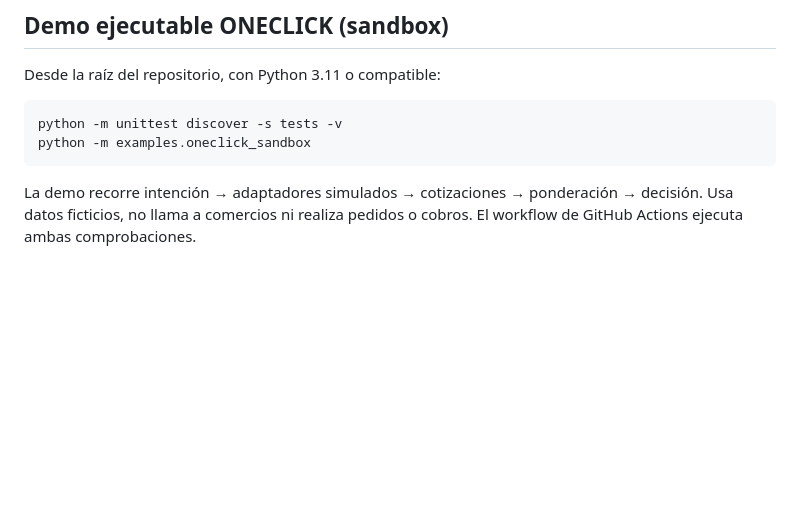
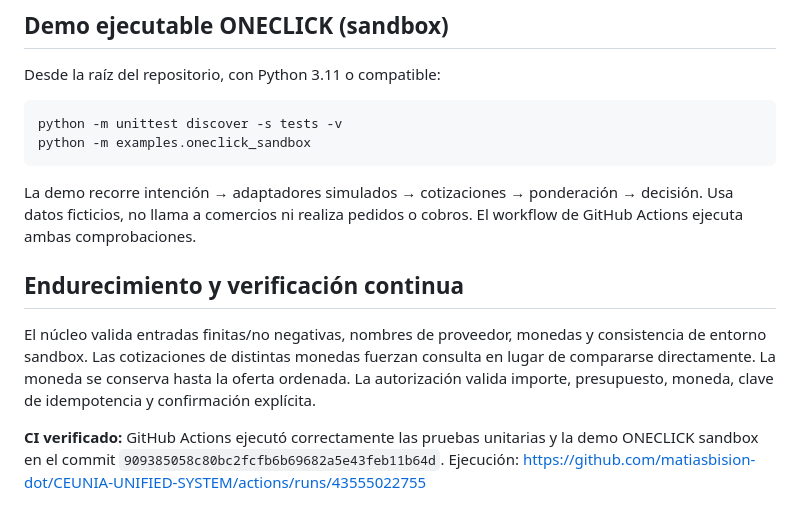
Before and after one commit to matiasbision-dot/CEUNIA-UNIFIED-SYSTEM, a Markdown page: README.md, the part around the change. GitHub-like rendering; blank space fills up the shorter version.

Commit message:
Document verified CI and core hardening

````diff
--- a/README.md
+++ b/README.md
@@ -81,3 +81,10 @@ python -m examples.oneclick_sandbox
 ```
 
 La demo recorre intención → adaptadores simulados → cotizaciones → ponderación → decisión. Usa datos ficticios, no llama a comercios ni realiza pedidos o cobros. El workflow de GitHub Actions ejecuta ambas comprobaciones.
+
+
+## Endurecimiento y verificación continua
+
+El núcleo valida entradas finitas/no negativas, nombres de proveedor, monedas y consistencia de entorno sandbox. Las cotizaciones de distintas monedas fuerzan consulta en lugar de compararse directamente. La moneda se conserva hasta la oferta ordenada. La autorización valida importe, presupuesto, moneda, clave de idempotencia y confirmación explícita.
+
+**CI verificado:** GitHub Actions ejecutó correctamente las pruebas unitarias y la demo ONECLICK sandbox en el commit `909385058c80bc2fcfb6b69682a5e43feb11b64d`. Ejecución: https://github.com/matiasbision-dot/CEUNIA-UNIFIED-SYSTEM/actions/runs/43555022755
````
